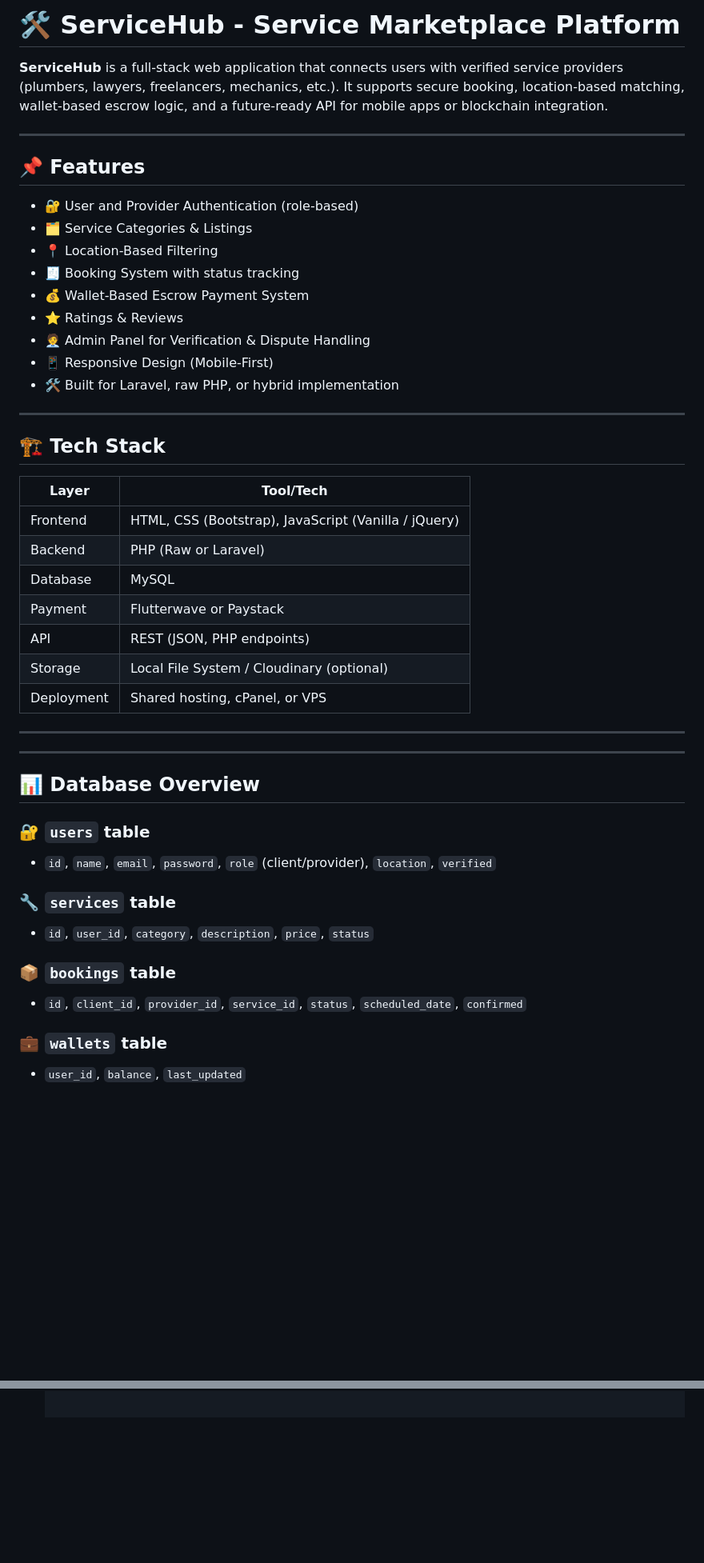
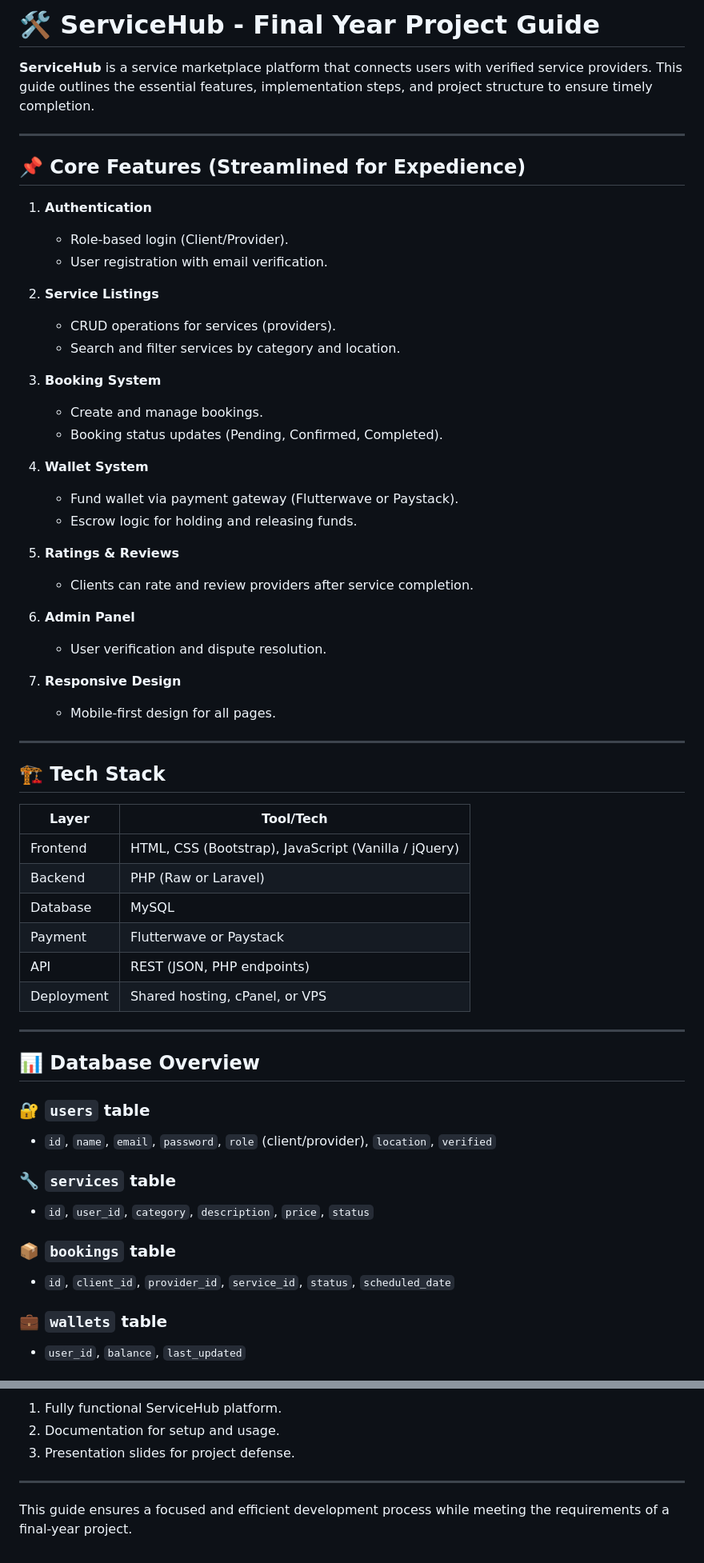
Before and after one commit to KabriAcid/servicehub, a Markdown page: README.md, 2 parts joined by grey strips. Shown: that part at 80% size. Drawn GitHub-style; blank space fills up the shorter version.

```diff
--- a/README.md
+++ b/README.md
@@ -1,20 +1,35 @@
-# 🛠️ ServiceHub - Service Marketplace Platform
+# 🛠️ ServiceHub - Final Year Project Guide
 
-**ServiceHub** is a full-stack web application that connects users with verified service providers (plumbers, lawyers, freelancers, mechanics, etc.). It supports secure booking, location-based matching, wallet-based escrow logic, and a future-ready API for mobile apps or blockchain integration.
+**ServiceHub** is a service marketplace platform that connects users with verified service providers. This guide outlines the essential features, implementation steps, and project structure to ensure timely completion.
 
 ---
 
-## 📌 Features
+## 📌 Core Features (Streamlined for Expedience)
 
-- 🔐 User and Provider Authentication (role-based)
-- 🗂️ Service Categories & Listings
-- 📍 Location-Based Filtering
-- 🧾 Booking System with status tracking
-- 💰 Wallet-Based Escrow Payment System
-- ⭐ Ratings & Reviews
-- 🧑‍💼 Admin Panel for Verification & Dispute Handling
-- 📱 Responsive Design (Mobile-First)
-- 🛠️ Built for Laravel, raw PHP, or hybrid implementation
+1. **Authentication**
+   - Role-based login (Client/Provider).
+   - User registration with email verification.
+
+2. **Service Listings**
+   - CRUD operations for services (providers).
+   - Search and filter services by category and location.
+
+3. **Booking System**
+   - Create and manage bookings.
+   - Booking status updates (Pending, Confirmed, Completed).
+
+4. **Wallet System**
+   - Fund wallet via payment gateway (Flutterwave or Paystack).
+   - Escrow logic for holding and releasing funds.
+
+5. **Ratings & Reviews**
+   - Clients can rate and review providers after service completion.
+
+6. **Admin Panel**
+   - User verification and dispute resolution.
+
+7. **Responsive Design**
+   - Mobile-first design for all pages.
 
 ---
 
@@ -27,11 +42,7 @@
 | Database      | MySQL                         |
 | Payment       | Flutterwave or Paystack       |
 | API           | REST (JSON, PHP endpoints)    |
-| Storage       | Local File System / Cloudinary (optional) |
 | Deployment    | Shared hosting, cPanel, or VPS|
-
----
-
 
 ---
 
@@ -44,7 +55,7 @@
 - `id`, `user_id`, `category`, `description`, `price`, `status`
 
 ### 📦 `bookings` table
-- `id`, `client_id`, `provider_id`, `service_id`, `status`, `scheduled_date`, `confirmed`
+- `id`, `client_id`, `provider_id`, `service_id`, `status`, `scheduled_date`
 
 ### 💼 `wallets` table
 - `user_id`, `balance`, `last_updated`
@@ -90,0 +161,7 @@
+1. Fully functional ServiceHub platform.
+2. Documentation for setup and usage.
+3. Presentation slides for project defense.
+
+---
+
+This guide ensures a focused and efficient development process while meeting the requirements of a final-year project.
```
Also changed, not shown: other parts of README.md (+66 -7 lines).
